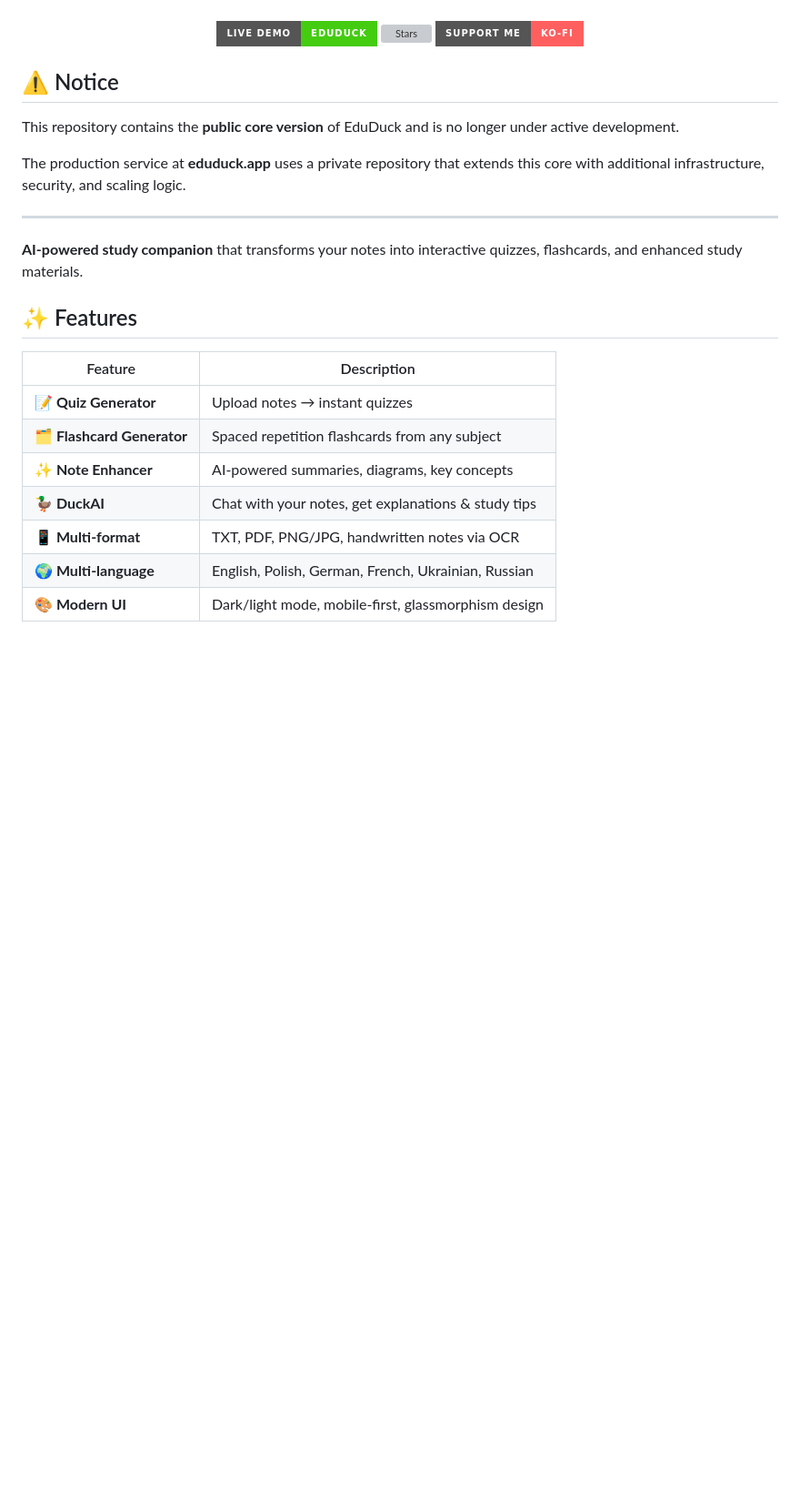
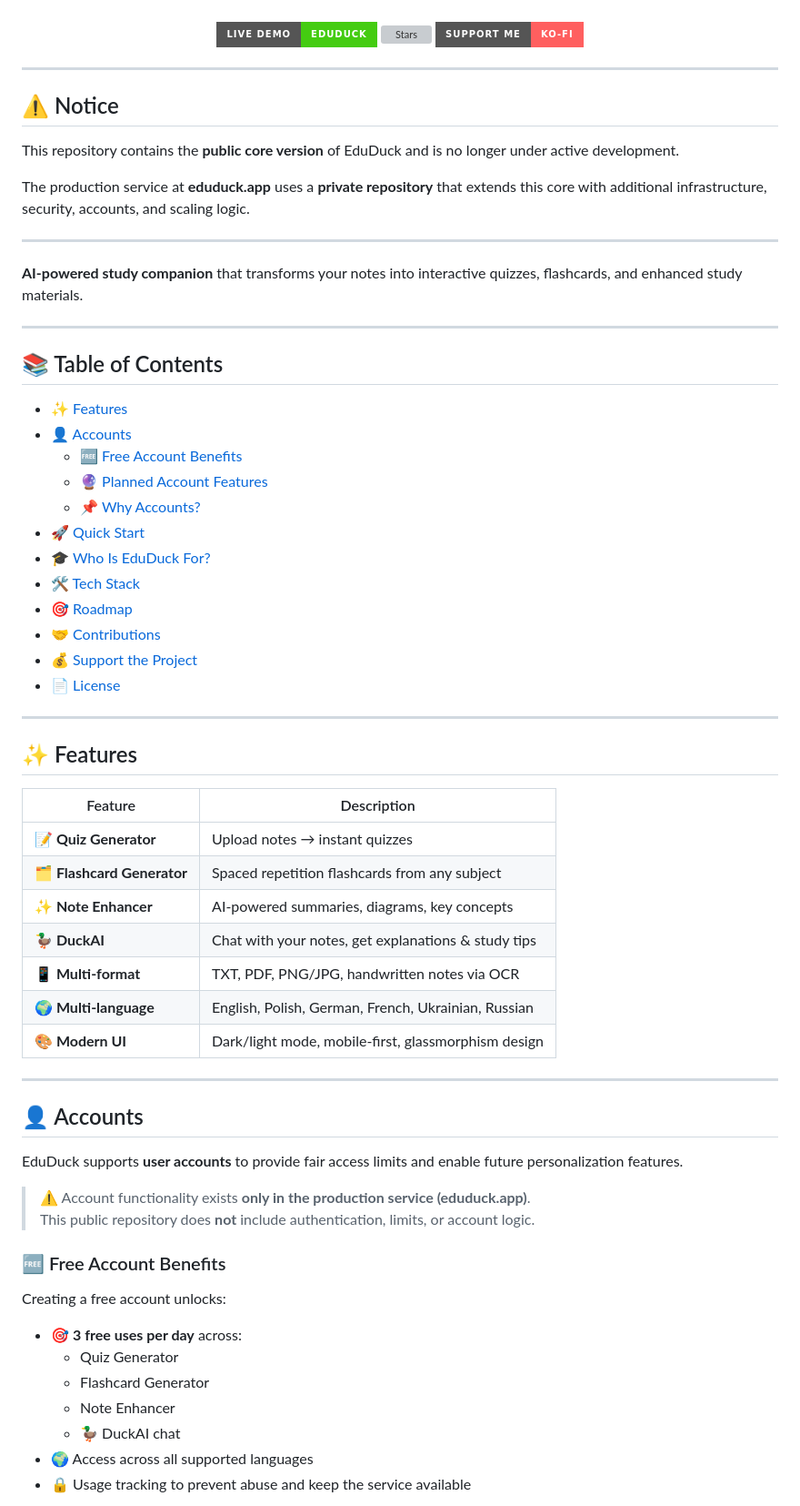
Before and after one commit to VxidDev/eduDuck, a Markdown page: README.md, the part around one of its changes. Shown at 91% size. Drawn GitHub-style; badges without logos; blank space fills up the shorter version; grey boxes are pictures that could not be loaded.

```diff
--- a/README.md
+++ b/README.md
@@ -2,25 +3,52 @@
 <div align="center">
   <img src="duck.jpg" alt="EduDuck" width="980" height="350"/>
   <br><br>
-  <a href="https://eduduck.onrender.com/"><img src="https://img.shields.io/badge/Live%20Demo-EduDuck-brightgreen?style=for-the-badge&logo=render&logoColor=white" alt="Live Demo"></a>
-  <a href="https://github.com/VxidDev/eduDuck/stargazers"><img src="https://img.shields.io/github/stars/VxidDev/eduDuck?style=for-the-badge&logo=github&logoColor=white" alt="Stars"></a>
-  <a href="https://ko-fi.com/vxiddev"><img src="https://img.shields.io/badge/Support%20Me-Ko--fi-ff5f5f?style=for-the-badge&logo=kofi&logoColor=white" alt="Support"></a>
+  <a href="https://eduduck.onrender.com/">
+    <img src="https://img.shields.io/badge/Live%20Demo-EduDuck-brightgreen?style=for-the-badge&logo=render&logoColor=white" alt="Live Demo">
+  </a>
+  <a href="https://github.com/VxidDev/eduDuck/stargazers">
+    <img src="https://img.shields.io/github/stars/VxidDev/eduDuck?style=for-the-badge&logo=github&logoColor=white" alt="Stars">
+  </a>
+  <a href="https://ko-fi.com/vxiddev">
+    <img src="https://img.shields.io/badge/Support%20Me-Ko--fi-ff5f5f?style=for-the-badge&logo=kofi&logoColor=white" alt="Support">
+  </a>
 </div>
+
+---
 
 ## ⚠️ Notice
 
 This repository contains the **public core version** of EduDuck and is no longer under active development.
 
-The production service at **eduduck.app** uses a private repository that extends this core with additional infrastructure, security, and scaling logic.
+The production service at **eduduck.app** uses a **private repository** that extends this core with additional infrastructure, security, accounts, and scaling logic.
 
 ---
 
 **AI-powered study companion** that transforms your notes into interactive quizzes, flashcards, and enhanced study materials.
 
+---
+
+## 📚 Table of Contents
+
+- [✨ Features](#-features)
+- [👤 Accounts](#-accounts)
+  - [🆓 Free Account Benefits](#-free-account-benefits)
+  - [🔮 Planned Account Features](#-planned-account-features)
+  - [📌 Why Accounts?](#-why-accounts)
+- [🚀 Quick Start](#-quick-start)
+- [🎓 Who Is EduDuck For?](#-who-is-eduduck-for)
+- [🛠️ Tech Stack](#tech-stack)
+- [🎯 Roadmap](#-roadmap)
+- [🤝 Contributions](#-contributions)
+- [💰 Support the Project](#-support-the-project)
+- [📄 License](#-license)
+
+---
+
 ## ✨ Features
 
 | Feature | Description |
-|---------|-------------|
+|--------|-------------|
 | **📝 Quiz Generator** | Upload notes → instant quizzes |
 | **🗂️ Flashcard Generator** | Spaced repetition flashcards from any subject |
 | **✨ Note Enhancer** | AI-powered summaries, diagrams, key concepts |
@@ -29,3 +57,24 @@ The production service at **eduduck.app** uses a private repository that extends
 | **🌍 Multi-language** | English, Polish, German, French, Ukrainian, Russian |
 | **🎨 Modern UI** | Dark/light mode, mobile-first, glassmorphism design |
 
+---
+
+## 👤 Accounts
+
+EduDuck supports **user accounts** to provide fair access limits and enable future personalization features.
+
+> ⚠️ Account functionality exists **only in the production service (eduduck.app)**.
+> This public repository does **not** include authentication, limits, or account logic.
+
+### 🆓 Free Account Benefits
+
+Creating a free account unlocks:
+
+- 🎯 **3 free uses per day** across:
+  - Quiz Generator
+  - Flashcard Generator
+  - Note Enhancer
+  - 🦆 DuckAI chat
+- 🌍 Access across all supported languages
+- 🔒 Usage tracking to prevent abuse and keep the service available
+
```
Also changed, not shown: other parts of README.md (+73 -22 lines).
